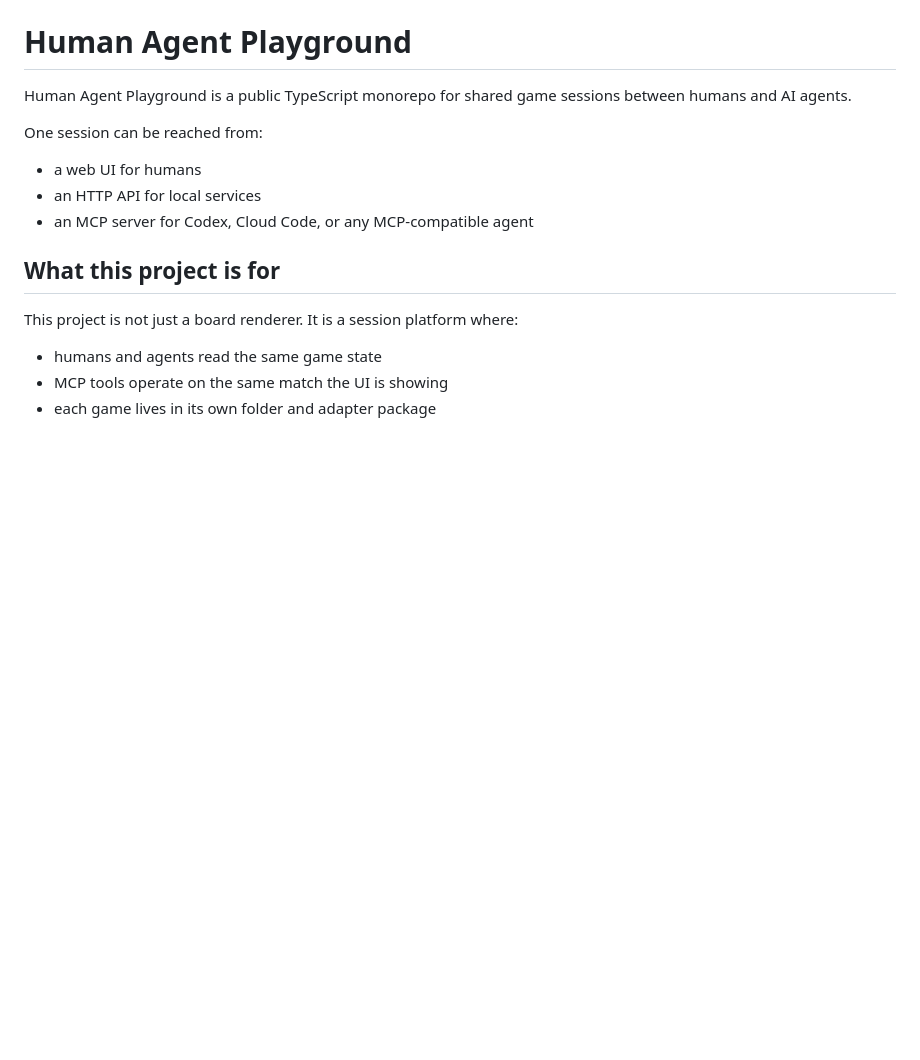
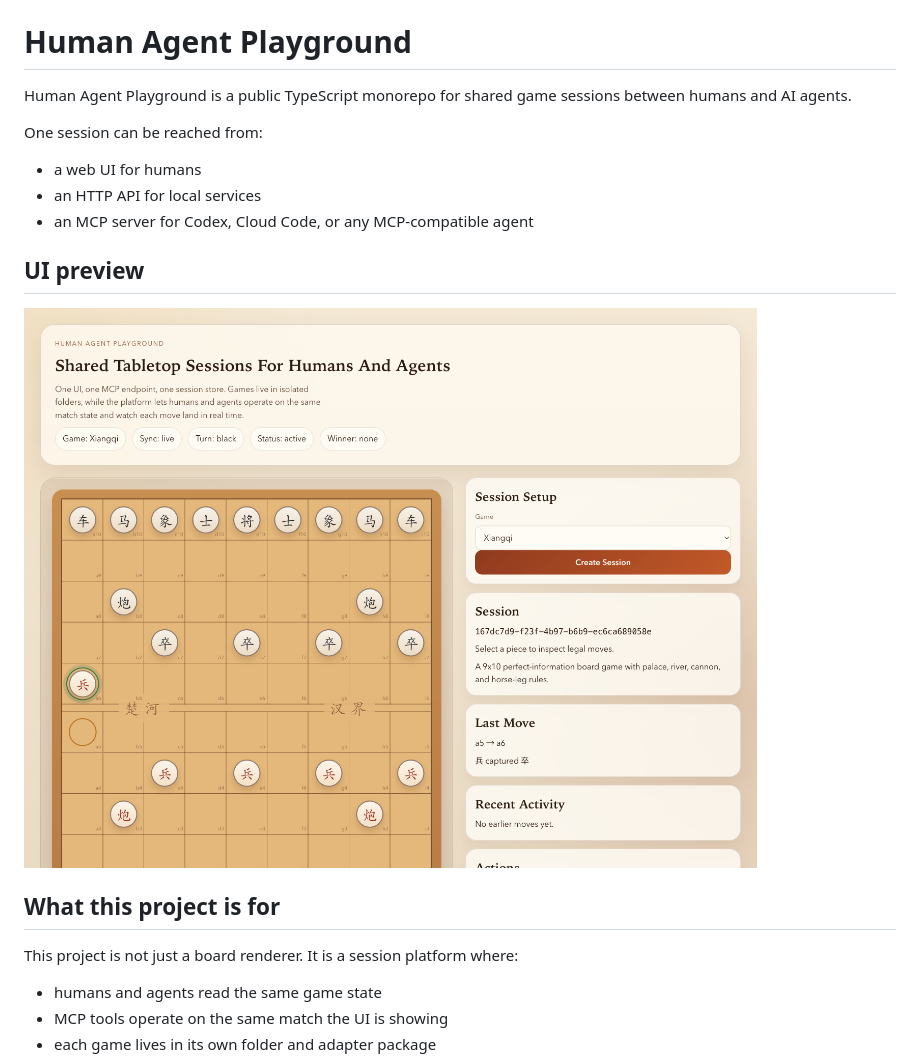
Before and after one commit to lhwzds/human-agent-playground, a Markdown page: README.md, the part around the change. Rendered like a GitHub page; pictures changed too: docs/images/playground-ui.png (added); blank space fills up the shorter version.

Commit message:
docs(readme): add ui preview screenshot

```diff
--- a/README.md
+++ b/README.md
@@ -7,6 +7,10 @@ One session can be reached from:
 - a web UI for humans
 - an HTTP API for local services
 - an MCP server for Codex, Cloud Code, or any MCP-compatible agent
+
+## UI preview
+
+![Human Agent Playground web UI](./docs/images/playground-ui.png)
 
 ## What this project is for
 
```
